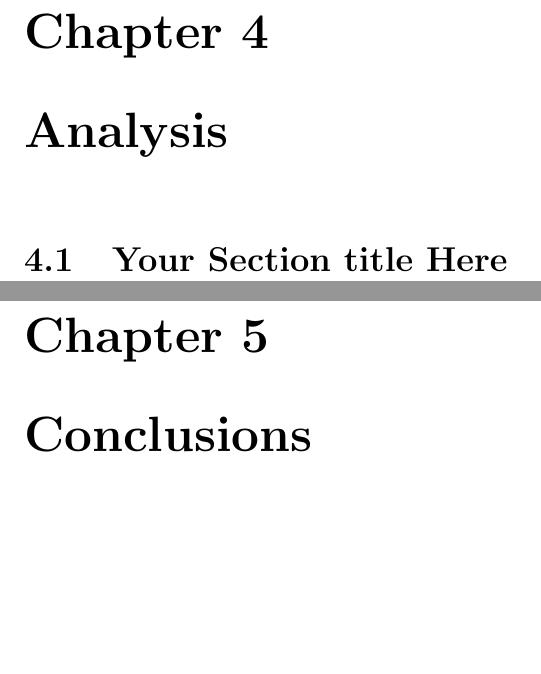
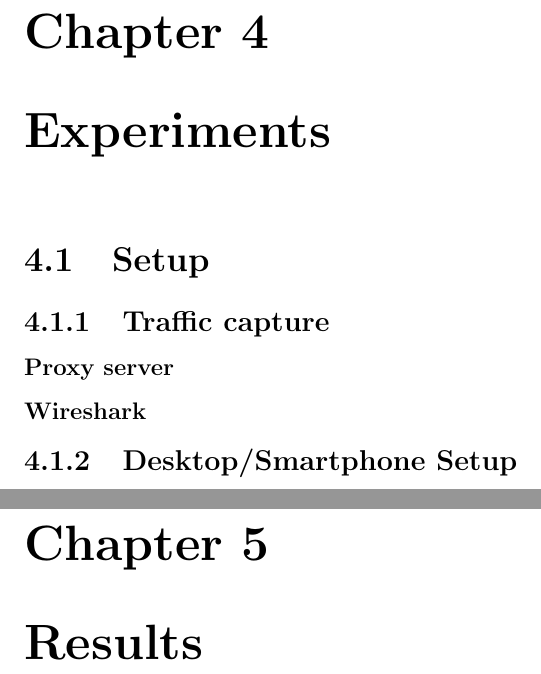
Before and after one commit to andydavies/SSN, a LaTeX document (SSN_New_Project/ssn_report/report.tex): two parts of pages 6 and 7 of 8 before the commit and two parts of pages 7 and 8 of 12 after it, joined at a grey line, cut so that both start at the same text, the shorter picture padded with empty space. Compiled offline with pdfLaTeX.

Commit message:
report draft 1

```diff
--- a/SSN_New_Project/ssn_report/report.tex
+++ b/SSN_New_Project/ssn_report/report.tex
@@ -52,5 +54,9 @@ process.\cite{ref1}
 
-\chapter{Analysis}
-\section{Your Section title Here}
+\chapter{Experiments}
+\section{Setup}
+\subsection{Traffic capture}
+\subsubsection{Proxy server}
+\subsubsection{Wireshark}
+\subsection{Desktop/Smartphone Setup}
 
-\chapter{Conclusions}
+\chapter{Results}
```
Also changed, not shown: SSN_New_Project/ssn_report/report.pdf, SSN_New_Project/ssn_report/report.tex (18 more changed lines), 4 other files.
